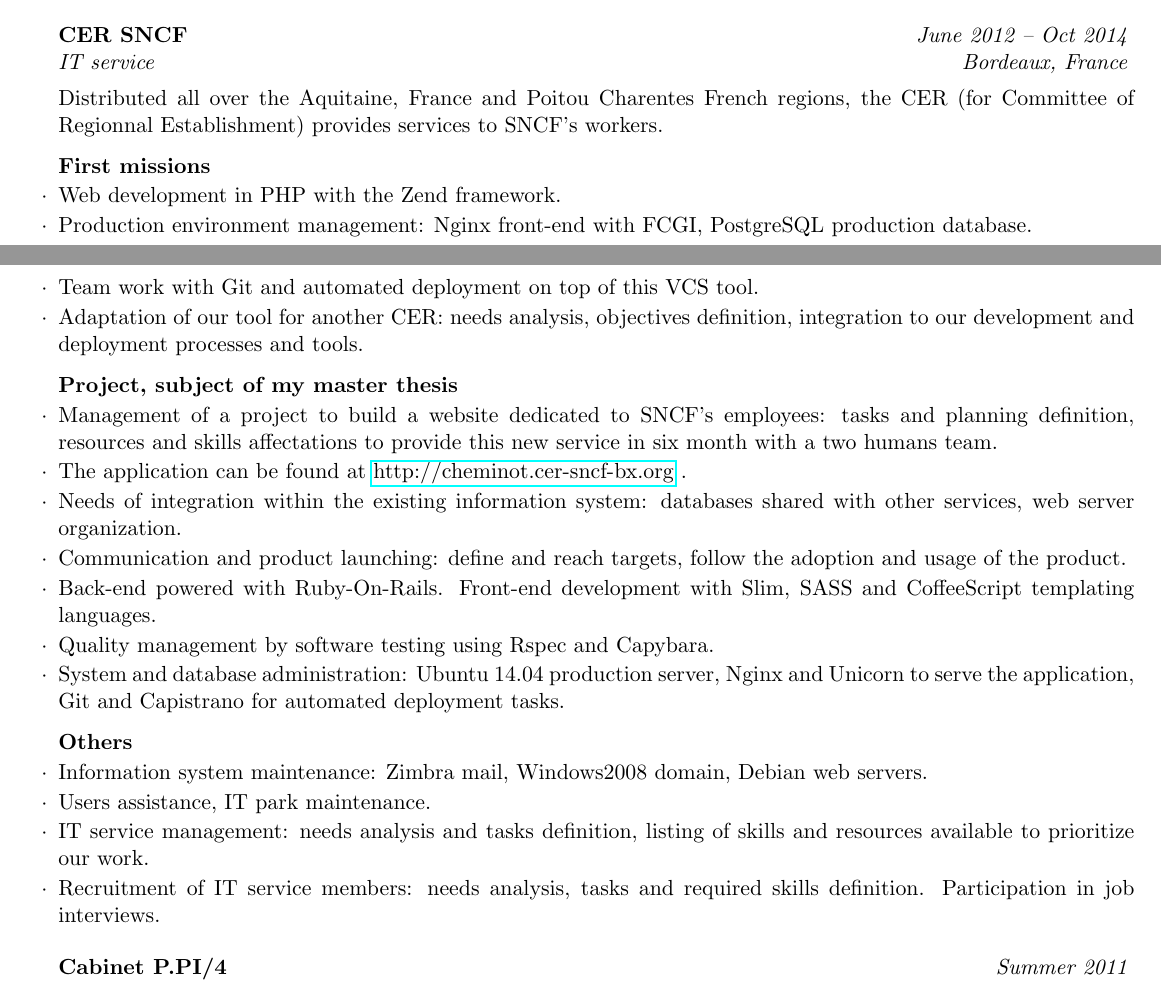
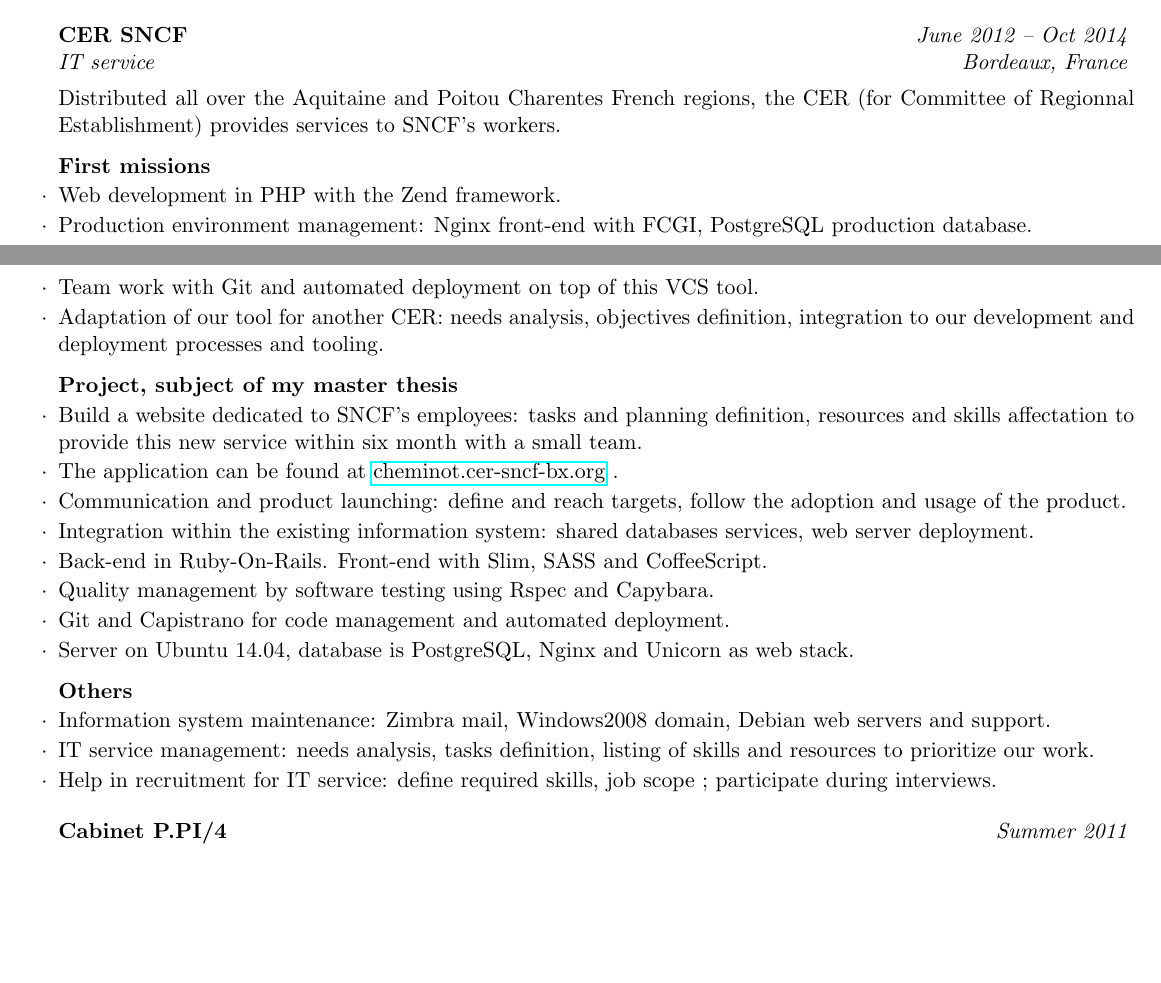
Before and after one commit to Pamplemousse/resume, a LaTeX CV (cv.tex, which reads sections/professionnal_experience.tex): two parts of pages 1 and 2 of 3, joined at a grey line, cut so that both start at the same text, the shorter picture padded with empty space. Compiled offline with pdfLaTeX.

Commit message:
Reword on the CER section
... too many words!

```diff
--- a/sections/professionnal_experience.tex
+++ b/sections/professionnal_experience.tex
@@ -13,28 +13,28 @@
   %------------------------------------------------
 
   \begin{rSubsection}{CER SNCF}{\em June 2012 -- Oct 2014}{IT service}{Bordeaux, France}
-    \item[] Distributed all over the Aquitaine, France and Poitou Charentes French regions, the CER (for Committee of Regionnal Establishment) provides services to SNCF's workers.
+    \item[] Distributed all over the Aquitaine and Poitou Charentes French regions, the CER (for Committee of Regionnal Establishment) provides services to SNCF's workers.
 
     \textbf{First missions}
       \item Web development in PHP with the Zend framework.
       \item Production environment management: Nginx front-end with FCGI, PostgreSQL production database.
       \item Team work with Git and automated deployment on top of this VCS tool.
-      \item Adaptation of our tool for another CER: needs analysis, objectives definition, integration to our development and deployment processes and tools.
+      \item Adaptation of our tool for another CER: needs analysis, objectives definition, integration to our development and deployment processes and tooling.
 
     \textbf{Project, subject of my master thesis}
-      \item Management of a project to build a website dedicated to SNCF's employees: tasks and planning definition, resources and skills affectations to provide this new service in six month with a two humans team.
-      \item The application can be found at \href{http://cheminot.cer-sncf-bx.org}{http://cheminot.cer-sncf-bx.org} .
-      \item Needs of integration within the existing information system: databases shared with other services, web server organization.
+      \item Build a website dedicated to SNCF's employees: tasks and planning definition, resources and skills affectation to provide this new service within six month with a small team.
+      \item The application can be found at \href{http://cheminot.cer-sncf-bx.org}{cheminot.cer-sncf-bx.org} .
       \item Communication and product launching: define and reach targets, follow the adoption and usage of the product.
-      \item Back-end powered with Ruby-On-Rails. Front-end development with Slim, SASS and CoffeeScript templating languages.
+      \item Integration within the existing information system: shared databases services, web server deployment.
+      \item Back-end in Ruby-On-Rails. Front-end with Slim, SASS and CoffeeScript.
       \item Quality management by software testing using Rspec and Capybara.
-      \item System and database administration: Ubuntu 14.04 production server, Nginx and Unicorn to serve the application, Git and Capistrano for automated deployment tasks.
+      \item Git and Capistrano for code management and automated deployment.
+      \item Server on Ubuntu 14.04, database is PostgreSQL, Nginx and Unicorn as web stack.
 
     \textbf{Others}
-      \item Information system maintenance: Zimbra mail, Windows2008 domain, Debian web servers.
-      \item Users assistance, IT park maintenance.
-      \item IT service management: needs analysis and tasks definition, listing of skills and resources available to prioritize our work.
-      \item Recruitment of IT service members: needs analysis, tasks and required skills definition. Participation in job interviews.
+      \item Information system maintenance: Zimbra mail, Windows2008 domain, Debian web servers and support.
+      \item IT service management: needs analysis, tasks definition, listing of skills and resources to prioritize our work.
+      \item Help in recruitment for IT service: define required skills, job scope ; participate during interviews.
 
   \end{rSubsection}
 
```
Also changed, not shown: cv.pdf.
